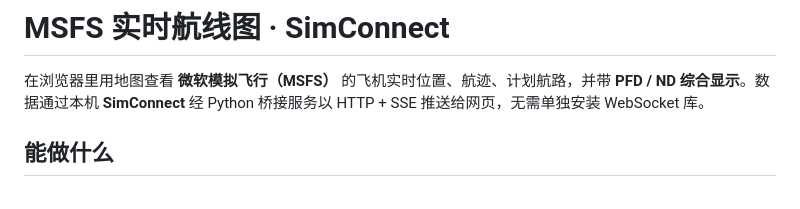
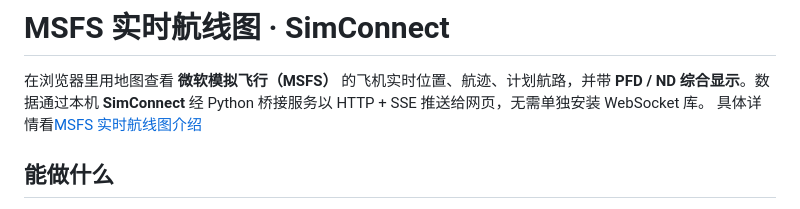
Before and after one commit to yuazhi/MF2020-Simulator-Maps, a Markdown page: README.md, the part around the change. Drawn GitHub-style.

Commit message:
增加具体查看链接

```diff
--- a/README.md
+++ b/README.md
@@ -1,6 +1,7 @@
 # MSFS 实时航线图 · SimConnect
 
 在浏览器里用地图查看 **微软模拟飞行（MSFS）** 的飞机实时位置、航迹、计划航路，并带 **PFD / ND 综合显示**。数据通过本机 **SimConnect** 经 Python 桥接服务以 HTTP + SSE 推送给网页，无需单独安装 WebSocket 库。
+具体详情看[MSFS 实时航线图介绍](https://yuazhi.cn/?article=221)
 
 ## 能做什么
 
```
